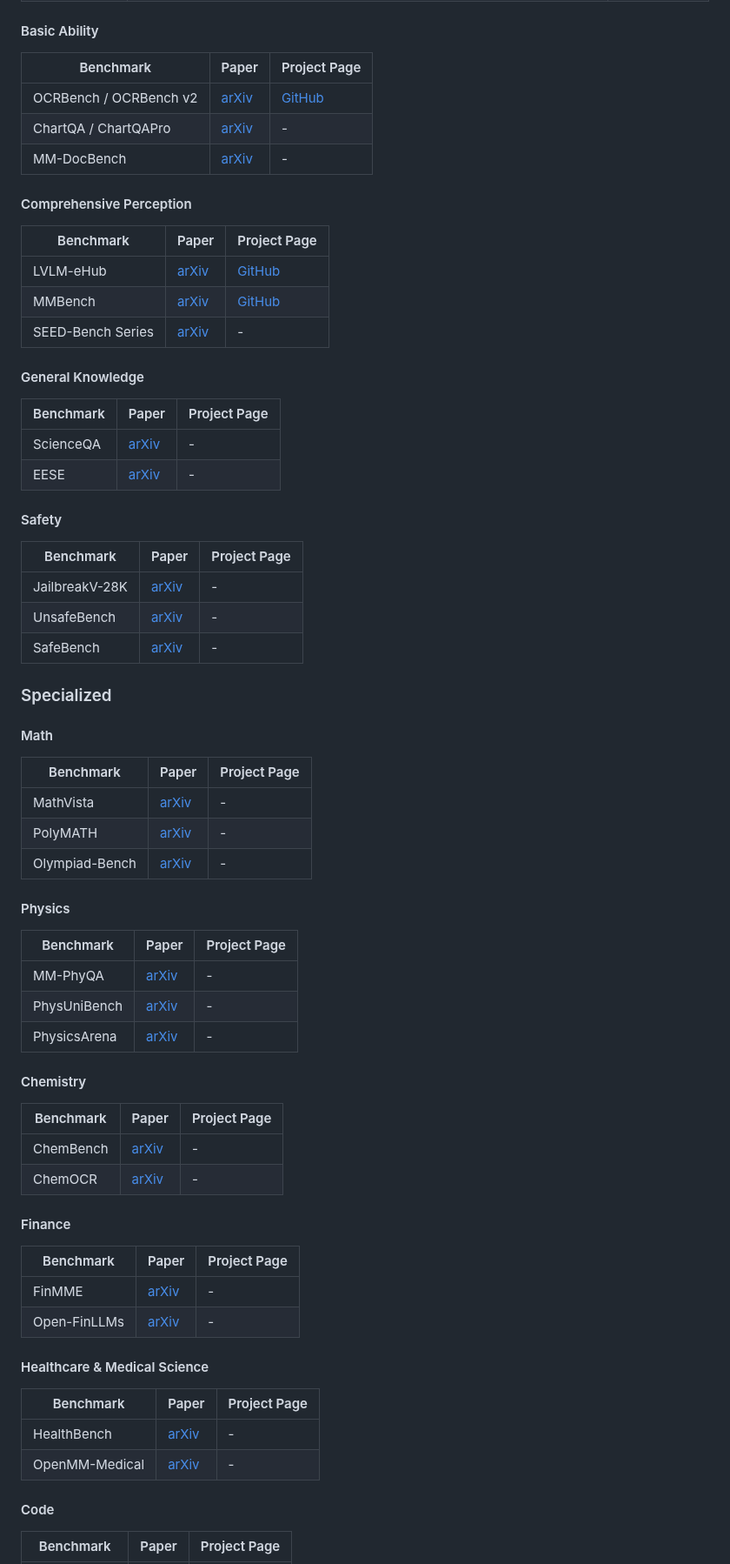
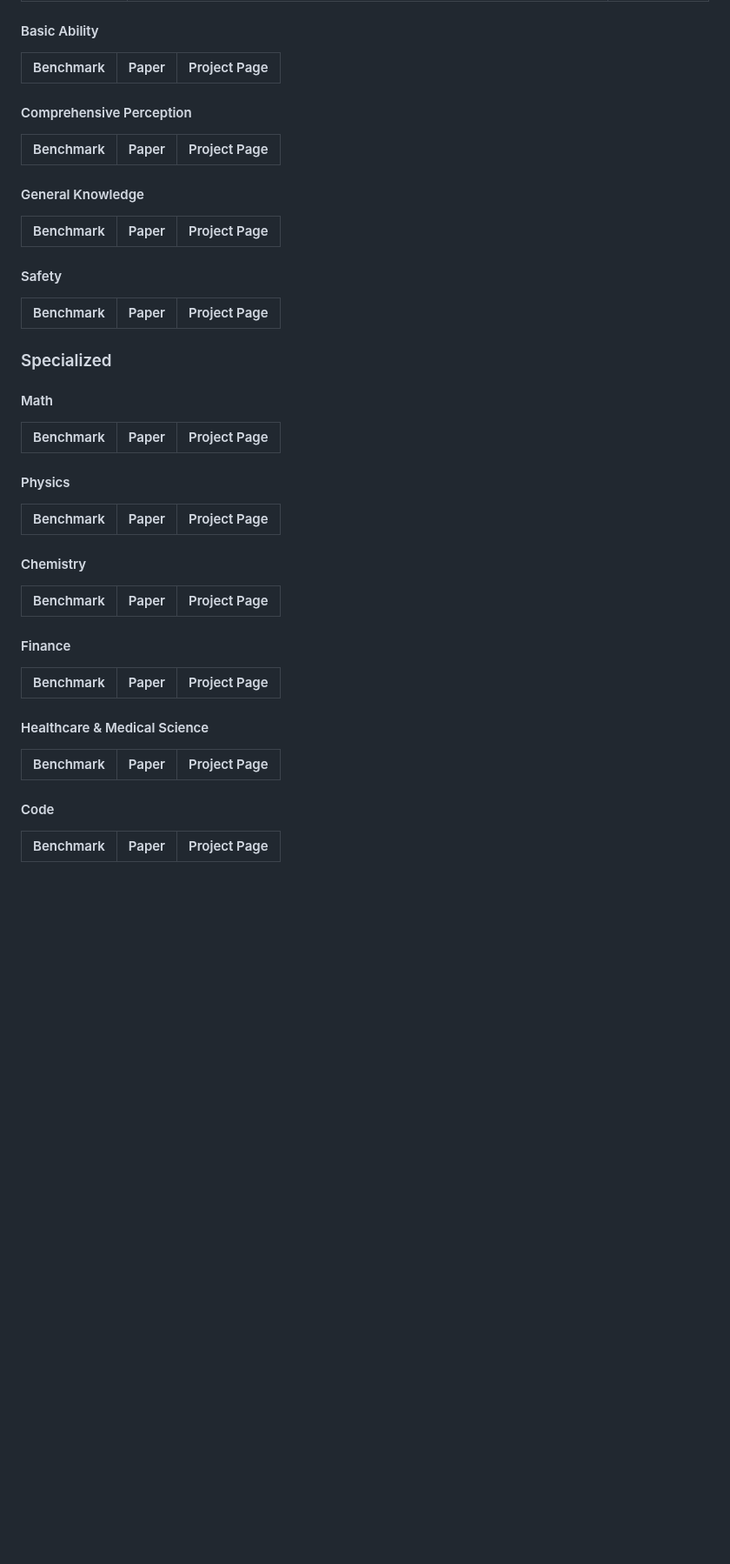
Before and after one commit to aiben-ch/LMM-Evaluation-Survey, a Markdown page: README.md, the part around one of its changes. Shown at 87% size. Rendered like a GitHub page; blank space fills up the shorter version.

```diff
--- a/README.md
+++ b/README.md
@@ -58,32 +58,27 @@ This repository complements the paper *Large Multimodal Models Evaluation: A Sur
 
 | Benchmark              | Paper                       | Project Page                                            |
 | ---------------------- | --------------------------- | ------------------------------------------------- |
-| OCRBench / OCRBench v2 | [arXiv](https://arxiv.org/) | [GitHub](https://github.com/BAAI-Agents/OCRBench) |
-| ChartQA / ChartQAPro   | [arXiv](https://arxiv.org/) | -                                                 |
-| MM-DocBench            | [arXiv](https://arxiv.org/) | -                                                 |
+
 
 #### Comprehensive Perception
 
 | Benchmark         | Paper                       | Project Page                                            |
 | ----------------- | --------------------------- | ------------------------------------------------- |
-| LVLM-eHub         | [arXiv](https://arxiv.org/) | [GitHub](https://github.com/OpenGVLab/LVLM-eHub)  |
-| MMBench           | [arXiv](https://arxiv.org/) | [GitHub](https://github.com/open-compass/MMBench) |
-| SEED-Bench Series | [arXiv](https://arxiv.org/) | -                                                 |
+
 
 #### General Knowledge
 
 | Benchmark | Paper                       | Project Page |
 | --------- | --------------------------- | ------ |
-| ScienceQA | [arXiv](https://arxiv.org/) | -      |
-| EESE      | [arXiv](https://arxiv.org/) | -      |
+
+
 
 #### Safety
 
 | Benchmark      | Paper                       | Project Page |
 | -------------- | --------------------------- | ------ |
-| JailbreakV-28K | [arXiv](https://arxiv.org/) | -      |
-| UnsafeBench    | [arXiv](https://arxiv.org/) | -      |
-| SafeBench      | [arXiv](https://arxiv.org/) | -      |
+
+
 
 ### Specialized
 
@@ -91,38 +86,34 @@ This repository complements the paper *Large Multimodal Models Evaluation: A Sur
 
 | Benchmark      | Paper                       | Project Page |
 | -------------- | --------------------------- | ------ |
-| MathVista      | [arXiv](https://arxiv.org/) | -      |
-| PolyMATH       | [arXiv](https://arxiv.org/) | -      |
-| Olympiad-Bench | [arXiv](https://arxiv.org/) | -      |
+
 
 #### Physics
 
 | Benchmark    | Paper                       | Project Page |
 | ------------ | --------------------------- | ------ |
-| MM-PhyQA     | [arXiv](https://arxiv.org/) | -      |
-| PhysUniBench | [arXiv](https://arxiv.org/) | -      |
-| PhysicsArena | [arXiv](https://arxiv.org/) | -      |
+
+
 
 #### Chemistry
 
 | Benchmark | Paper                       | Project Page |
 | --------- | --------------------------- | ------ |
-| ChemBench | [arXiv](https://arxiv.org/) | -      |
-| ChemOCR   | [arXiv](https://arxiv.org/) | -      |
+
 
 #### Finance
 
 | Benchmark    | Paper                       | Project Page |
 | ------------ | --------------------------- | ------ |
-| FinMME       | [arXiv](https://arxiv.org/) | -      |
-| Open-FinLLMs | [arXiv](https://arxiv.org/) | -      |
+
+
 
 #### Healthcare & Medical Science
 
 | Benchmark      | Paper                       | Project Page |
 | -------------- | --------------------------- | ------ |
-| HealthBench    | [arXiv](https://arxiv.org/) | -      |
-| OpenMM-Medical | [arXiv](https://arxiv.org/) | -      |
+
+
 
 #### Code
 
```
Also changed, not shown: other parts of README.md (+16 -17 lines).
